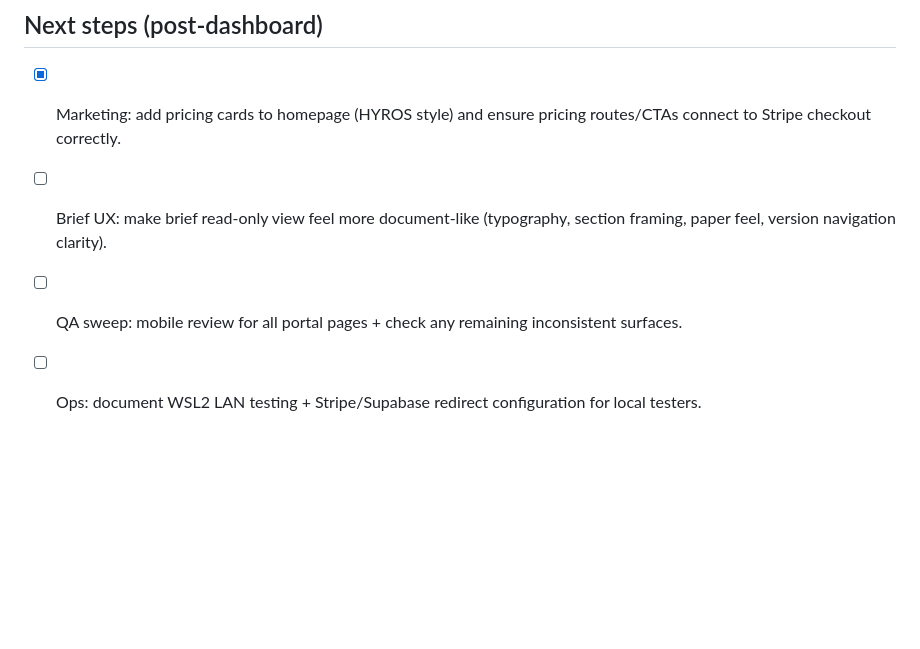
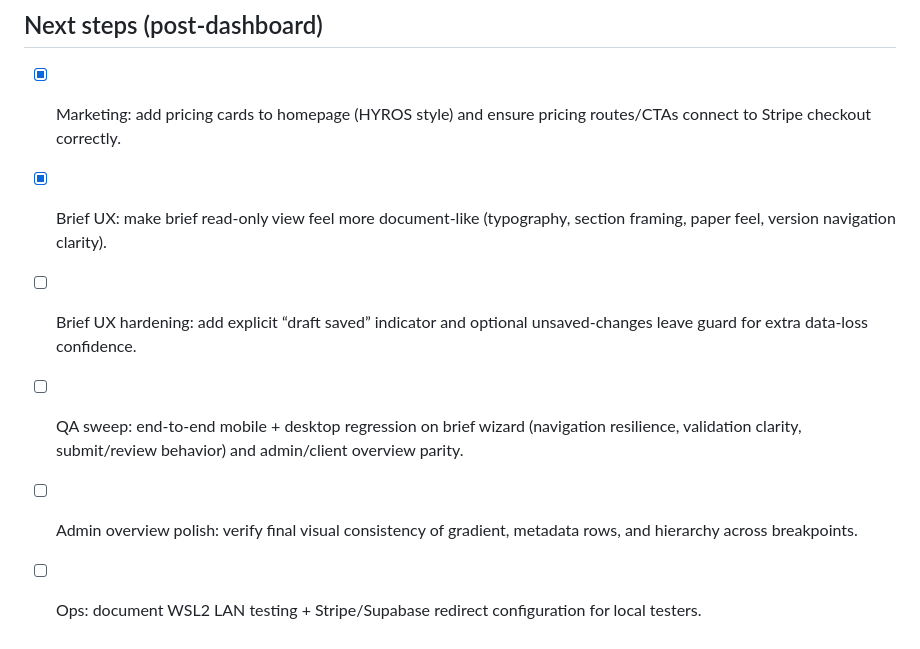
Before and after one commit to gericomaverick/logo-fountain, a Markdown page: docs/TODO.md, the part around the change. Drawn GitHub-style; blank space fills up the shorter version.

Commit message:
docs: update next-step todo after brief UX rollout

```diff
--- a/docs/TODO.md
+++ b/docs/TODO.md
@@ -58,6 +58,8 @@ Step 4 notes:
 
 ## Next steps (post-dashboard)
 - [x] Marketing: add pricing cards to homepage (HYROS style) and ensure pricing routes/CTAs connect to Stripe checkout correctly.
-- [ ] Brief UX: make brief read-only view feel more document-like (typography, section framing, paper feel, version navigation clarity).
-- [ ] QA sweep: mobile review for all portal pages + check any remaining inconsistent surfaces.
+- [x] Brief UX: make brief read-only view feel more document-like (typography, section framing, paper feel, version navigation clarity).
+- [ ] Brief UX hardening: add explicit “draft saved” indicator and optional unsaved-changes leave guard for extra data-loss confidence.
+- [ ] QA sweep: end-to-end mobile + desktop regression on brief wizard (navigation resilience, validation clarity, submit/review behavior) and admin/client overview parity.
+- [ ] Admin overview polish: verify final visual consistency of gradient, metadata rows, and hierarchy across breakpoints.
 - [ ] Ops: document WSL2 LAN testing + Stripe/Supabase redirect configuration for local testers.
```
